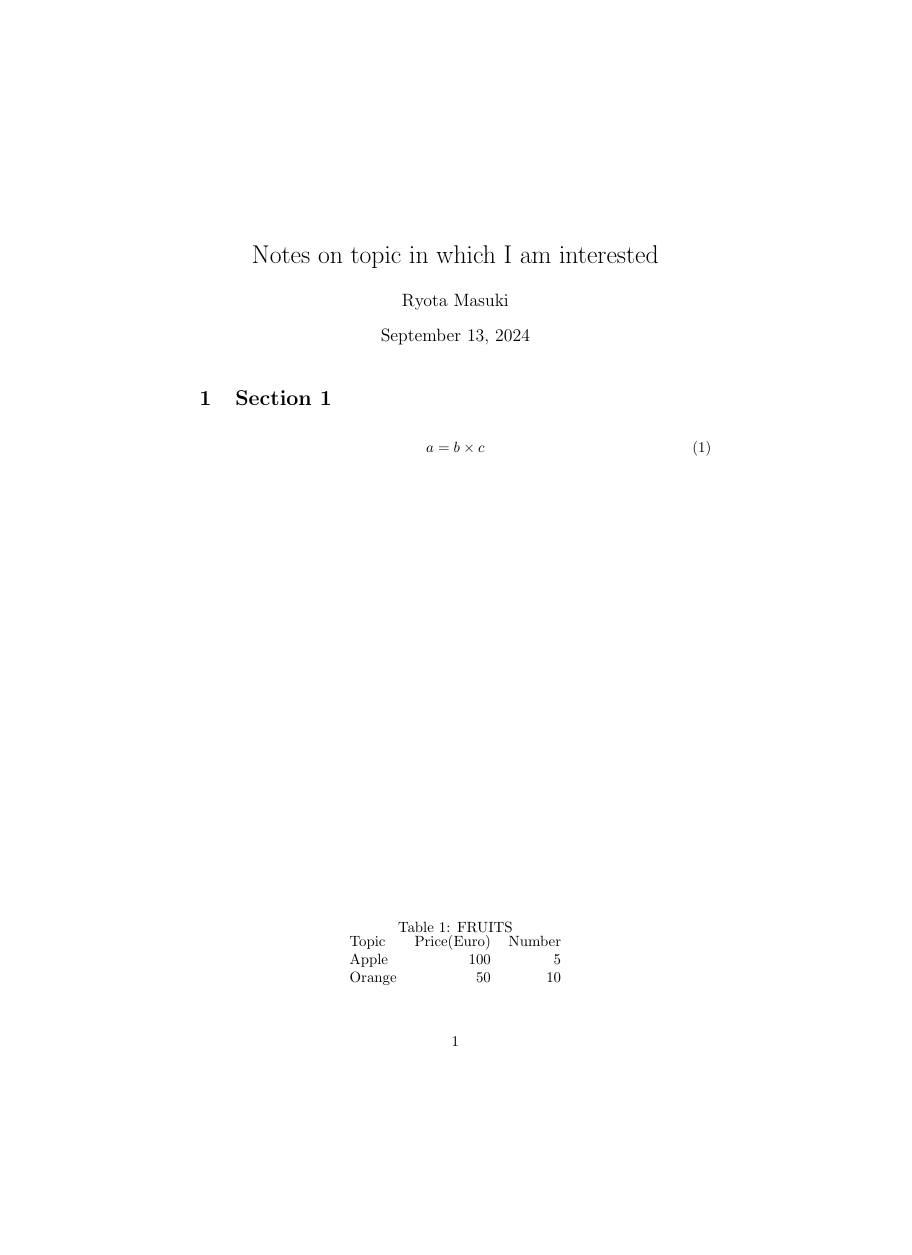
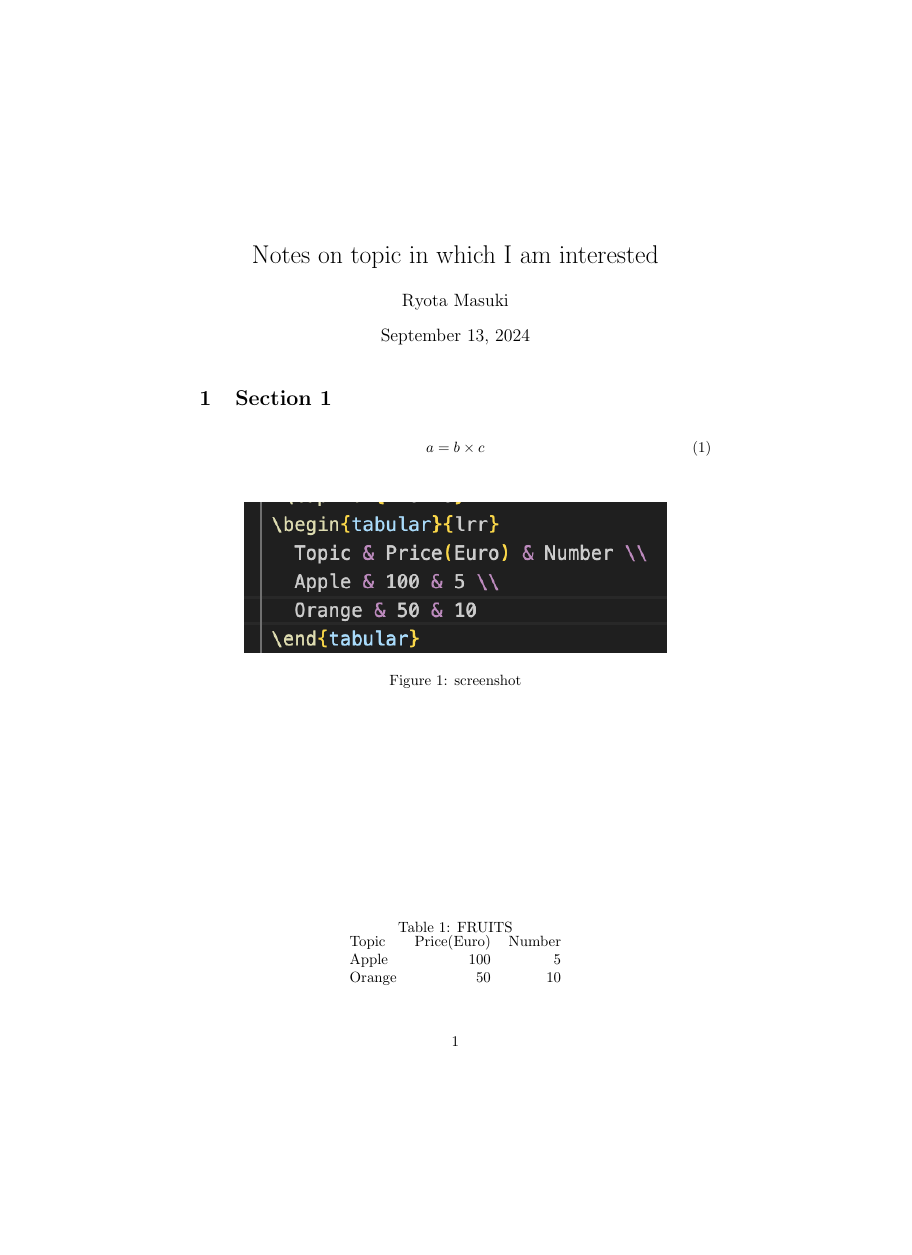
Before and after one commit to r-masuki/test_repository, a LaTeX document (main.tex): page 1 of 2 before the commit and the whole page after it, the shorter picture padded with empty space. Compiled offline with pdfLaTeX.

Commit message:
How about this?

```diff
--- a/main.tex
+++ b/main.tex
@@ -6,7 +6,7 @@
 \usepackage{mathrsfs}
 \usepackage{latexsym}
 \usepackage{bm}
-\usepackage[dvipdfmx]{graphicx}
+\usepackage{graphicx}
 
 
 \title{Notes on topic in which I am interested}
```
